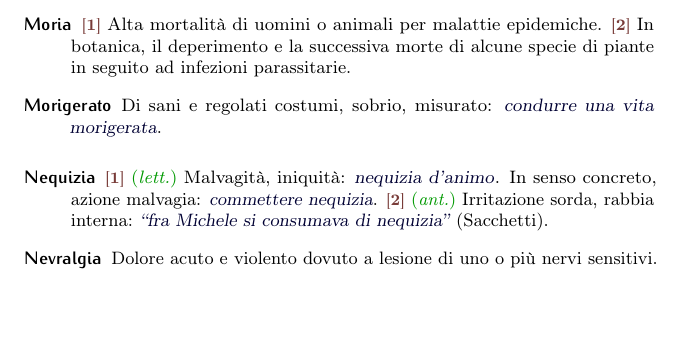
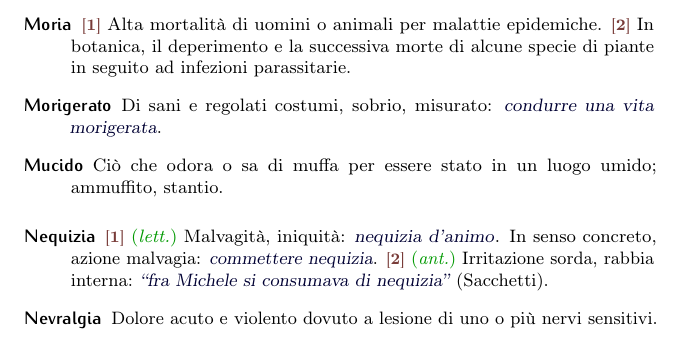
Before and after one commit to pdigiglio/dizionario, a LaTeX document (main.tex, which reads listeParole/M.tex): part of page 11 of 17 before the commit and part of page 11 of 18 after it, cut so that both start at the same text, the shorter picture padded with empty space. Compiled offline with pdfLaTeX.

Commit message:
add 'mucido'

```diff
--- a/listeParole/M.tex
+++ b/listeParole/M.tex
@@ -58,3 +58,8 @@
     name        = {Maretta},% 2017-02-12
     description = {\switch{1}~Stato di agitazione della superficie marina provocato dal vento, caratterizzato da onde poco alte e spumeggianti al vertice. \switch{2}~\fig~Tensione, agitazione e malcontento celati o parzialmente repressi}%
 }
+
+\newglossaryentry{mucido}{% 6
+    name        = {Mucido},% 2017-06-13
+    description = {Ciò che odora o sa di muffa per essere stato in un luogo umido; ammuffito, stantio}%
+}
```
